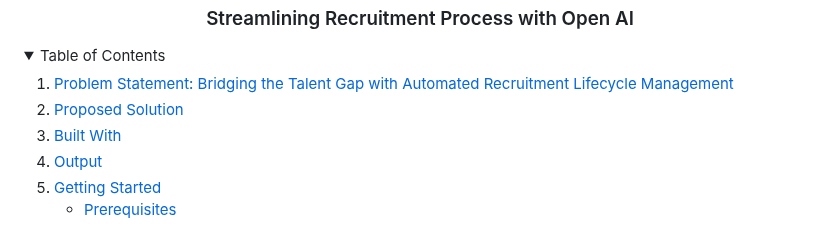
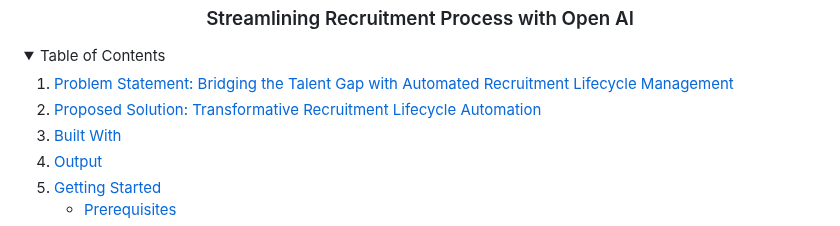
Before and after one commit to Yasaswini-3004/CodeCrafters-Brillio, a Markdown page: README.md, the part around the change. Drawn GitHub-style; folded sections open.

```diff
--- a/README.md
+++ b/README.md
@@ -8,7 +8,7 @@
   <summary>Table of Contents</summary>
   <ol>
     <li><a href="#problem-statement">Problem Statement: Bridging the Talent Gap with Automated Recruitment Lifecycle Management</a></li>
-    <li><a href="#proposed-solution">Proposed Solution</a></li>
+    <li><a href="#proposed-solution">Proposed Solution: Transformative Recruitment Lifecycle Automation</a></li>
     <li>
       <a href="#built-with">Built With</a>
     </li>
```
